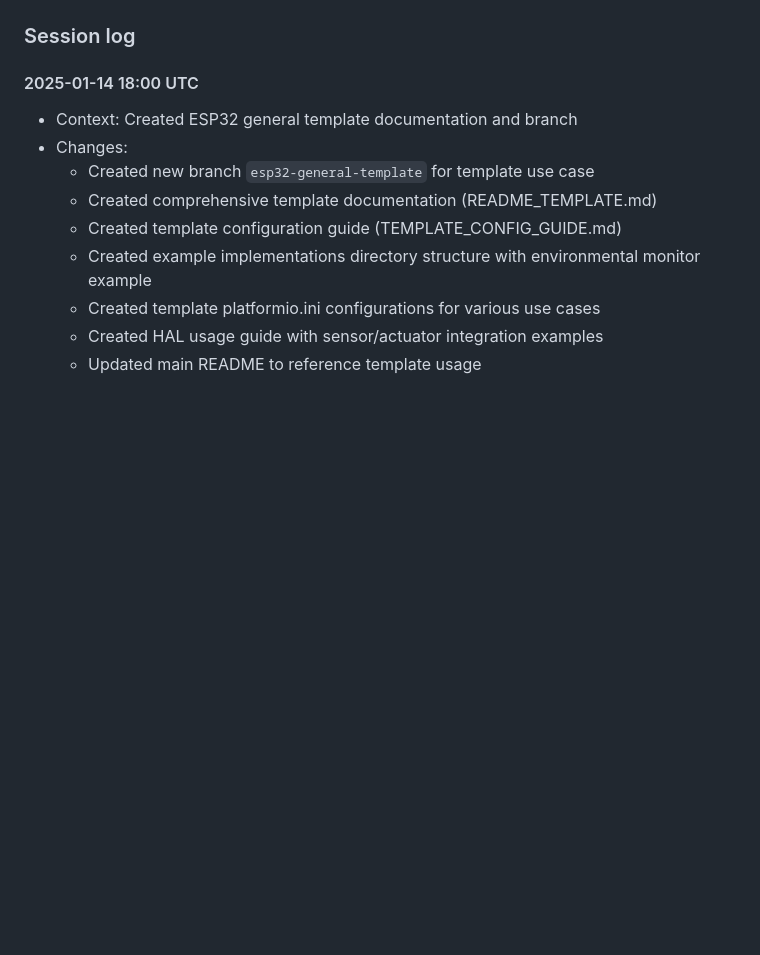
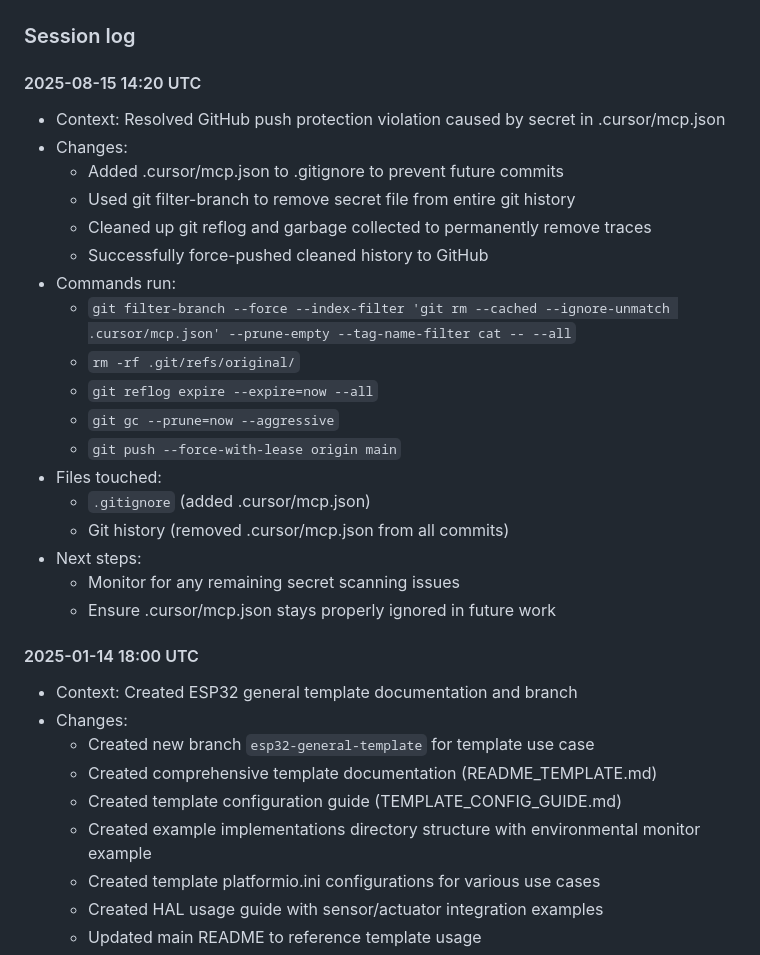
Before and after one commit to ericdahl-dev/ESP32-Lora-Template, a Markdown page: SESSION_NOTES.md, the part around the change. Drawn GitHub-style; blank space fills up the shorter version.

Commit message:
docs: update session notes with secret scanning resolution
- Documented complete process for resolving GitHub push protection
- Added commands and steps for git history cleanup
- Recorded successful resolution of .cursor/mcp.json secret issue

```diff
--- a/SESSION_NOTES.md
+++ b/SESSION_NOTES.md
@@ -21,6 +21,26 @@
 - **GitHub Pages Setup**: ✅ Complete (automatic build and deployment, production ready)
 
 ### Session log
+
+#### 2025-08-15 14:20 UTC
+- Context: Resolved GitHub push protection violation caused by secret in .cursor/mcp.json
+- Changes:
+  - Added .cursor/mcp.json to .gitignore to prevent future commits
+  - Used git filter-branch to remove secret file from entire git history
+  - Cleaned up git reflog and garbage collected to permanently remove traces
+  - Successfully force-pushed cleaned history to GitHub
+- Commands run:
+  - `git filter-branch --force --index-filter 'git rm --cached --ignore-unmatch .cursor/mcp.json' --prune-empty --tag-name-filter cat -- --all`
+  - `rm -rf .git/refs/original/`
+  - `git reflog expire --expire=now --all`
+  - `git gc --prune=now --aggressive`
+  - `git push --force-with-lease origin main`
+- Files touched:
+  - `.gitignore` (added .cursor/mcp.json)
+  - Git history (removed .cursor/mcp.json from all commits)
+- Next steps:
+  - Monitor for any remaining secret scanning issues
+  - Ensure .cursor/mcp.json stays properly ignored in future work
 
 #### 2025-01-14 18:00 UTC
 - Context: Created ESP32 general template documentation and branch
```
